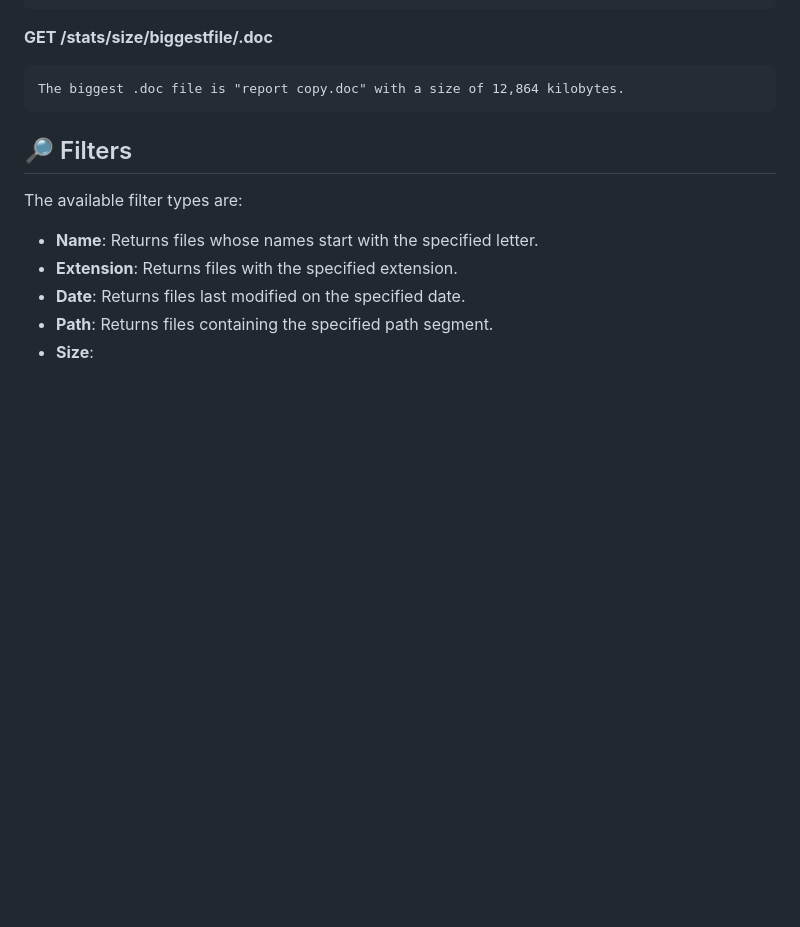
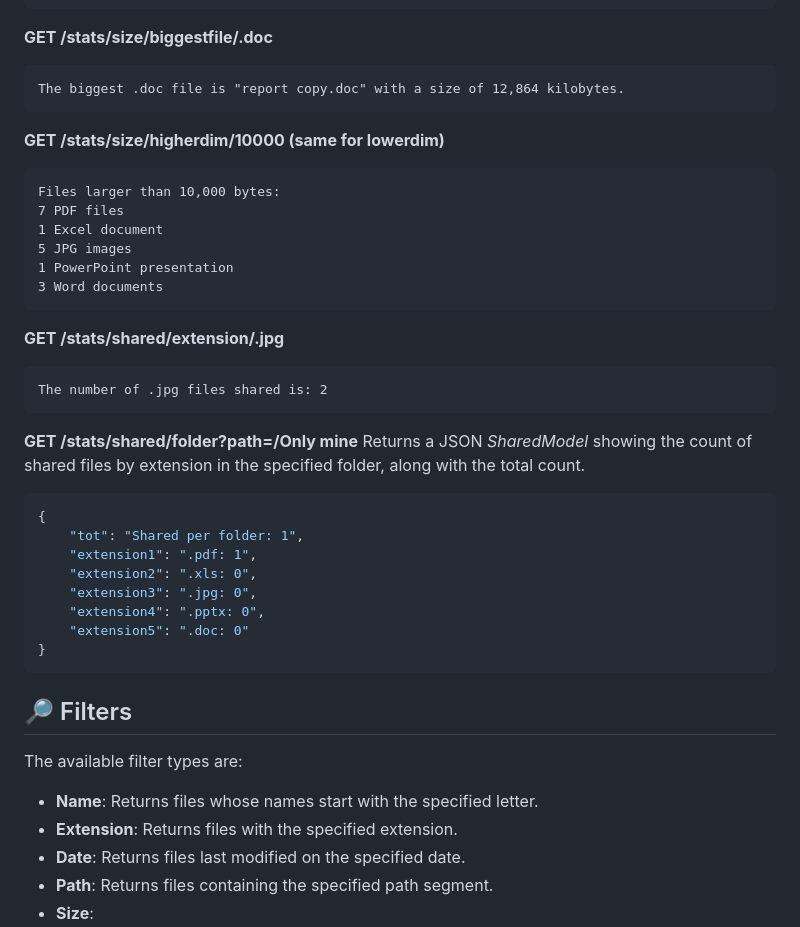
Before and after one commit to fedeStaffo/Dropbox-API-Integration-with-Spring-Boot, a Markdown page: README.md, the part around one of its changes. Drawn GitHub-style; blank space fills up the shorter version.

````diff
--- a/README.md
+++ b/README.md
@@ -107,6 +107,32 @@ The data are structured with the following fields:
 The biggest .doc file is "report copy.doc" with a size of 12,864 kilobytes.
 ```
 
+**GET /stats/size/higherdim/10000 (same for lowerdim)**
+```txt
+Files larger than 10,000 bytes:
+7 PDF files
+1 Excel document
+5 JPG images
+1 PowerPoint presentation
+3 Word documents
+```
+**GET /stats/shared/extension/.jpg**
+```txt
+The number of .jpg files shared is: 2
+```
+**GET /stats/shared/folder?path=/Only mine**
+Returns a JSON *SharedModel* showing the count of shared files by extension in the specified folder, along with the total count.
+```json
+{
+    "tot": "Shared per folder: 1",
+    "extension1": ".pdf: 1",
+    "extension2": ".xls: 0",
+    "extension3": ".jpg: 0",
+    "extension4": ".pptx: 0",
+    "extension5": ".doc: 0"
+}
+```
+
 <a name="filters"/></a>
 
 ## 🔎 Filters
````
Also changed, not shown: other parts of README.md (+26 -0 lines).
